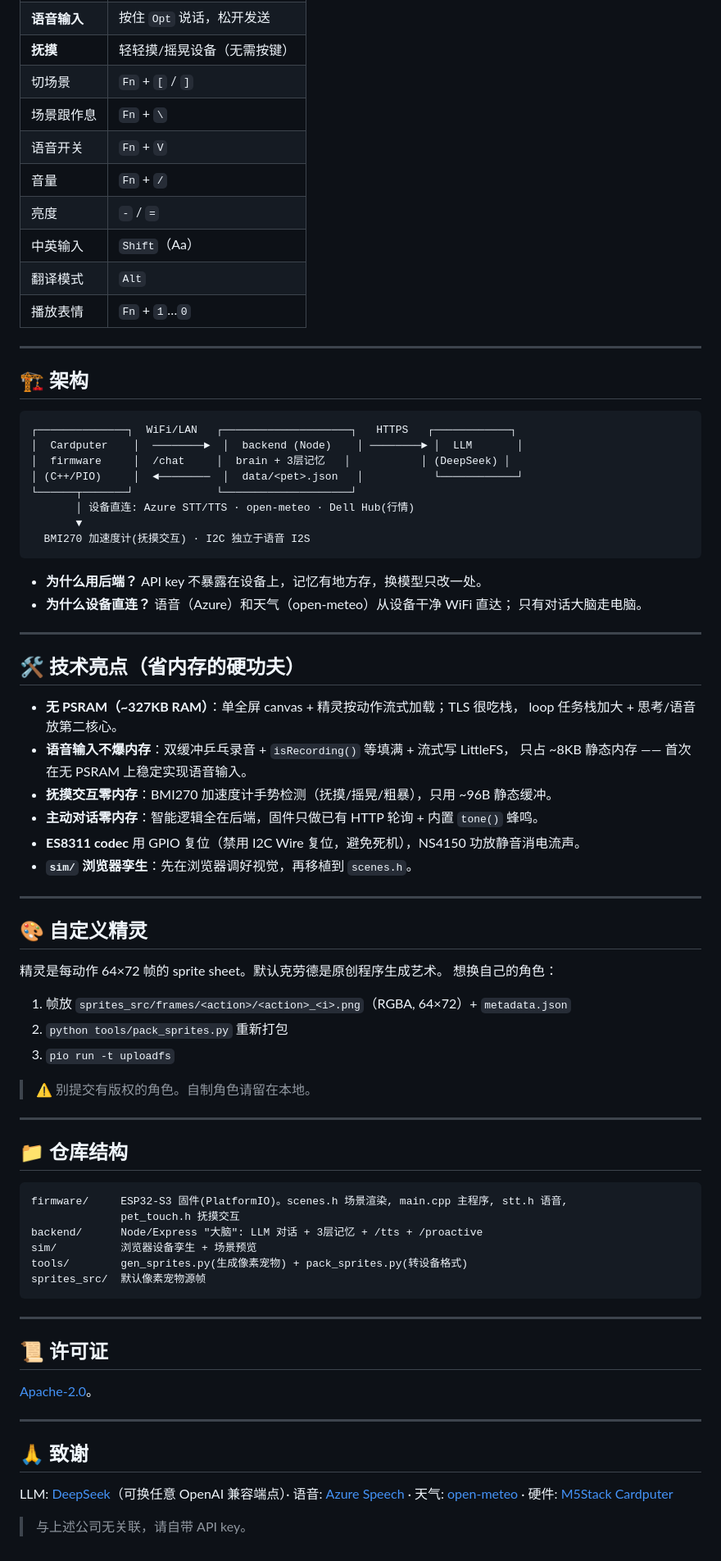
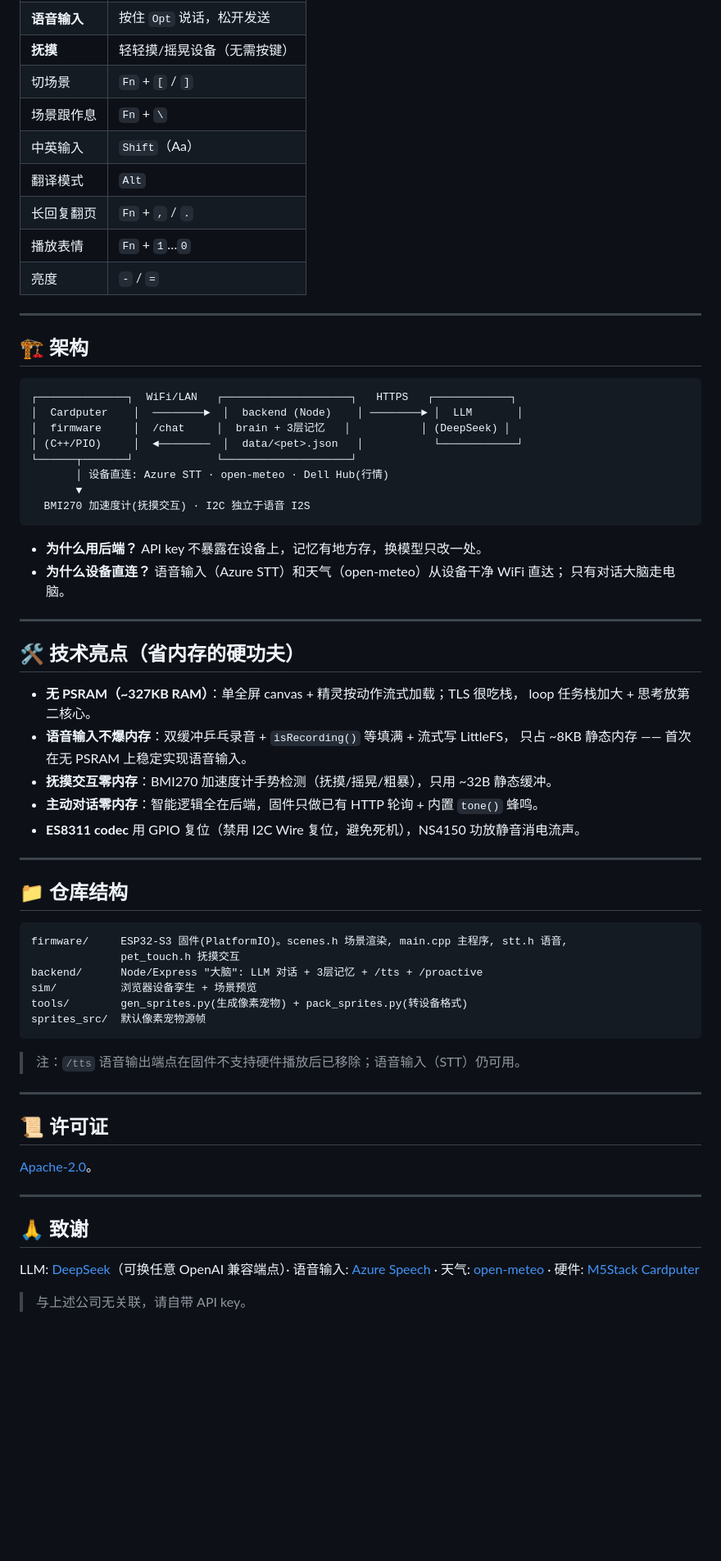
Before and after one commit to fmoncn/esp32claude, a Markdown page: README.md, the part around one of its changes. Shown at 82% size. GitHub-like rendering; blank space fills up the shorter version.

````diff
--- a/README.md
+++ b/README.md
@@ -86,12 +86,11 @@ pio run -t uploadfs          # 上传精灵到 LittleFS
 | **抚摸** | 轻轻摸/摇晃设备（无需按键）|
 | 切场景 | `Fn` + `[` / `]` |
 | 场景跟作息 | `Fn` + `\` |
-| 语音开关 | `Fn` + `V` |
-| 音量 | `Fn` + `/` |
-| 亮度 | `-` / `=` |
 | 中英输入 | `Shift`（Aa）|
 | 翻译模式 | `Alt` |
+| 长回复翻页 | `Fn` + `,` / `.` |
 | 播放表情 | `Fn` + `1`…`0` |
+| 亮度 | `-` / `=` |
 
 ---
 
@@ -103,13 +102,13 @@ pio run -t uploadfs          # 上传精灵到 LittleFS
 │  firmware     │  /chat     │  brain + 3层记忆   │           │ (DeepSeek) │
 │ (C++/PIO)     │  ◄────────  │  data/<pet>.json   │           └────────────┘
 └──────┬───────┘             └────────────────────┘
-       │ 设备直连: Azure STT/TTS · open-meteo · Dell Hub(行情)
+       │ 设备直连: Azure STT · open-meteo · Dell Hub(行情)
        ▼
   BMI270 加速度计(抚摸交互) · I2C 独立于语音 I2S
 ```
 
 - **为什么用后端？** API key 不暴露在设备上，记忆有地方存，换模型只改一处。
-- **为什么设备直连？** 语音（Azure）和天气（open-meteo）从设备干净 WiFi 直达；
+- **为什么设备直连？** 语音输入（Azure STT）和天气（open-meteo）从设备干净 WiFi 直达；
   只有对话大脑走电脑。
 
 ---
@@ -117,26 +116,12 @@ pio run -t uploadfs          # 上传精灵到 LittleFS
 ## 🛠 技术亮点（省内存的硬功夫）
 
 - **无 PSRAM（~327KB RAM）**：单全屏 canvas + 精灵按动作流式加载；TLS 很吃栈，
-  loop 任务栈加大 + 思考/语音放第二核心。
+  loop 任务栈加大 + 思考放第二核心。
 - **语音输入不爆内存**：双缓冲乒乓录音 + `isRecording()` 等填满 + 流式写 LittleFS，
   只占 ~8KB 静态内存 —— 首次在无 PSRAM 上稳定实现语音输入。
-- **抚摸交互零内存**：BMI270 加速度计手势检测（抚摸/摇晃/粗暴），只用 ~96B 静态缓冲。
+- **抚摸交互零内存**：BMI270 加速度计手势检测（抚摸/摇晃/粗暴），只用 ~32B 静态缓冲。
 - **主动对话零内存**：智能逻辑全在后端，固件只做已有 HTTP 轮询 + 内置 `tone()` 蜂鸣。
 - **ES8311 codec** 用 GPIO 复位（禁用 I2C Wire 复位，避免死机），NS4150 功放静音消电流声。
-- **`sim/` 浏览器孪生**：先在浏览器调好视觉，再移植到 `scenes.h`。
-
----
-
-## 🎨 自定义精灵
-
-精灵是每动作 64×72 帧的 sprite sheet。默认克劳德是原创程序生成艺术。
-想换自己的角色：
-
-1. 帧放 `sprites_src/frames/<action>/<action>_<i>.png`（RGBA, 64×72）+ `metadata.json`
-2. `python tools/pack_sprites.py` 重新打包
-3. `pio run -t uploadfs`
-
-> ⚠️ 别提交有版权的角色。自制角色请留在本地。
 
 ---
 
@@ -151,6 +136,8 @@ tools/        gen_sprites.py(生成像素宠物) + pack_sprites.py(转设备格
 sprites_src/  默认像素宠物源帧
 ```
 
+> 注：`/tts` 语音输出端点在固件不支持硬件播放后已移除；语音输入（STT）仍可用。
+
 ---
 
 ## 📜 许可证
@@ -161,7 +148,7 @@ sprites_src/  默认像素宠物源帧
 
 ## 🙏 致谢
 
-LLM: [DeepSeek](https://deepseek.com)（可换任意 OpenAI 兼容端点）· 语音: [Azure Speech](https://azure.microsoft.com/products/ai-services/ai-speech/) ·
+LLM: [DeepSeek](https://deepseek.com)（可换任意 OpenAI 兼容端点）· 语音输入: [Azure Speech](https://azure.microsoft.com/products/ai-services/ai-speech/) ·
 天气: [open-meteo](https://open-meteo.com) · 硬件: [M5Stack Cardputer](https://m5stack.com)
 
 > 与上述公司无关联，请自带 API key。
````
Also changed, not shown: other parts of README.md (+6 -6 lines), README.zh-CN.md (+15 -28 lines).
